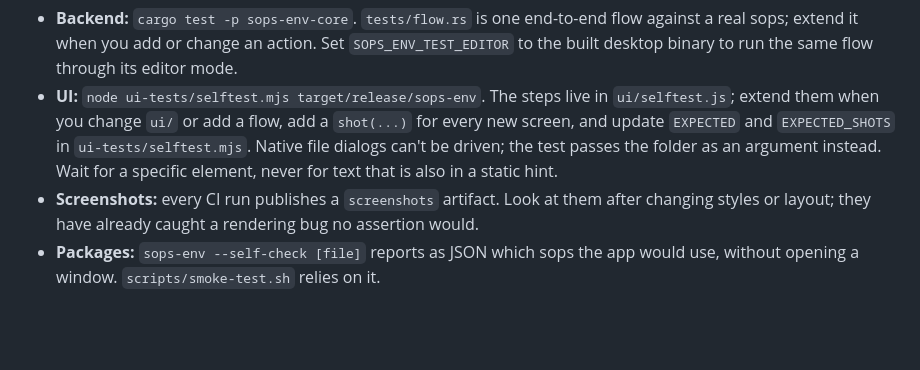
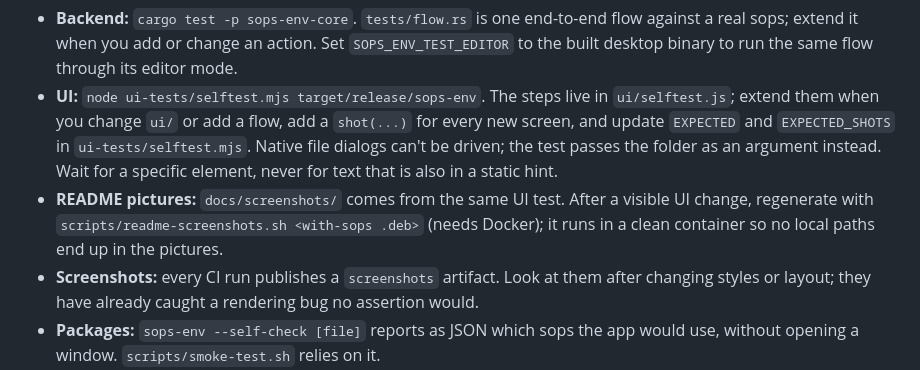
Before and after one commit to nicostoe/open-sops-ui, a Markdown page: AGENTS.md, the part around the change. Rendered like a GitHub page; blank space fills up the shorter version.

```diff
--- a/AGENTS.md
+++ b/AGENTS.md
@@ -60,6 +60,7 @@ The project is kept up to date by Renovate with auto-merge, so the tests are the
 
 - **Backend:** `cargo test -p sops-env-core`. `tests/flow.rs` is one end-to-end flow against a real sops; extend it when you add or change an action. Set `SOPS_ENV_TEST_EDITOR` to the built desktop binary to run the same flow through its editor mode.
 - **UI:** `node ui-tests/selftest.mjs target/release/sops-env`. The steps live in `ui/selftest.js`; extend them when you change `ui/` or add a flow, add a `shot(...)` for every new screen, and update `EXPECTED` and `EXPECTED_SHOTS` in `ui-tests/selftest.mjs`. Native file dialogs can't be driven; the test passes the folder as an argument instead. Wait for a specific element, never for text that is also in a static hint.
+- **README pictures:** `docs/screenshots/` comes from the same UI test. After a visible UI change, regenerate with `scripts/readme-screenshots.sh <with-sops .deb>` (needs Docker); it runs in a clean container so no local paths end up in the pictures.
 - **Screenshots:** every CI run publishes a `screenshots` artifact. Look at them after changing styles or layout; they have already caught a rendering bug no assertion would.
 - **Packages:** `sops-env --self-check [file]` reports as JSON which sops the app would use, without opening a window. `scripts/smoke-test.sh` relies on it.
 - **Tested systems:** the "Tested on" table in the README mirrors the matrices in `build.yml`. Change both together.
```
Also changed, not shown: README.md (+5 -0 lines), docs/screenshots/editor-light.png (added), docs/screenshots/keys-dark.png (added), 4 other files.
